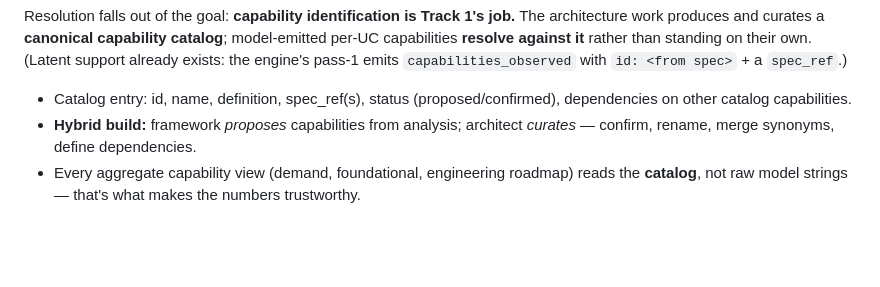
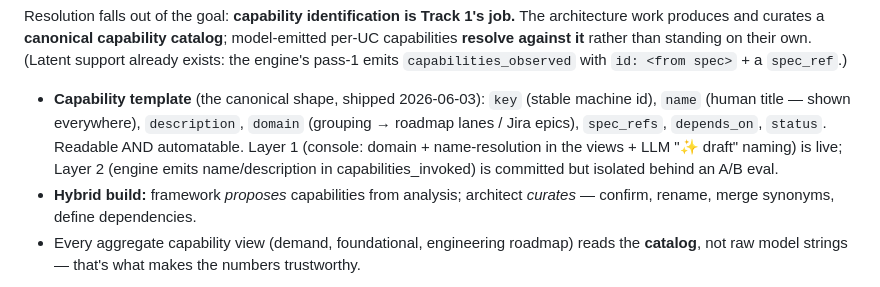
Before and after one commit to croadfeldt/dav, a Markdown page: docs/uc-driven-roadmaps-design.md, the part around the change. Drawn GitHub-style; blank space fills up the shorter version.

Commit message:
docs(roadmap-design): record the capability template (key/name/description/domain)
Co-Authored-By: Claude Opus 4.8 <noreply@anthropic.com>

```diff
--- a/docs/uc-driven-roadmaps-design.md
+++ b/docs/uc-driven-roadmaps-design.md
@@ -131,8 +131,12 @@ per-UC capabilities **resolve against it** rather than standing on their own. (L
 support already exists: the engine's pass-1 emits `capabilities_observed` with
 `id: <from spec>` + a `spec_ref`.)
 
-- Catalog entry: id, name, definition, spec_ref(s), status (proposed/confirmed),
-  dependencies on other catalog capabilities.
+- **Capability template** (the canonical shape, shipped 2026-06-03): `key` (stable
+  machine id), `name` (human title — shown everywhere), `description`, `domain`
+  (grouping → roadmap lanes / Jira epics), `spec_refs`, `depends_on`, `status`.
+  Readable AND automatable. Layer 1 (console: domain + name-resolution in the views +
+  LLM "✨ draft" naming) is live; Layer 2 (engine emits name/description in
+  capabilities_invoked) is committed but isolated behind an A/B eval.
 - **Hybrid build:** framework *proposes* capabilities from analysis; architect *curates* —
   confirm, rename, merge synonyms, define dependencies.
 - Every aggregate capability view (demand, foundational, engineering roadmap) reads the
```
